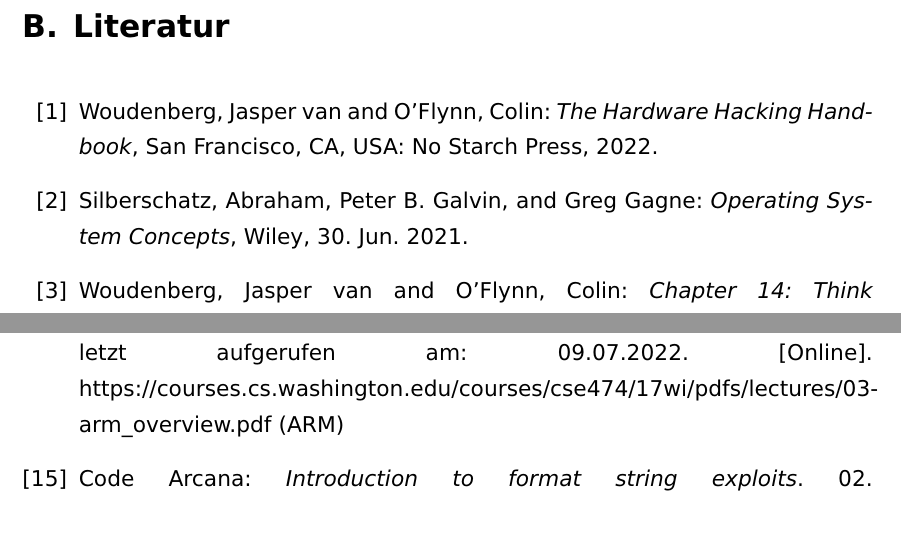
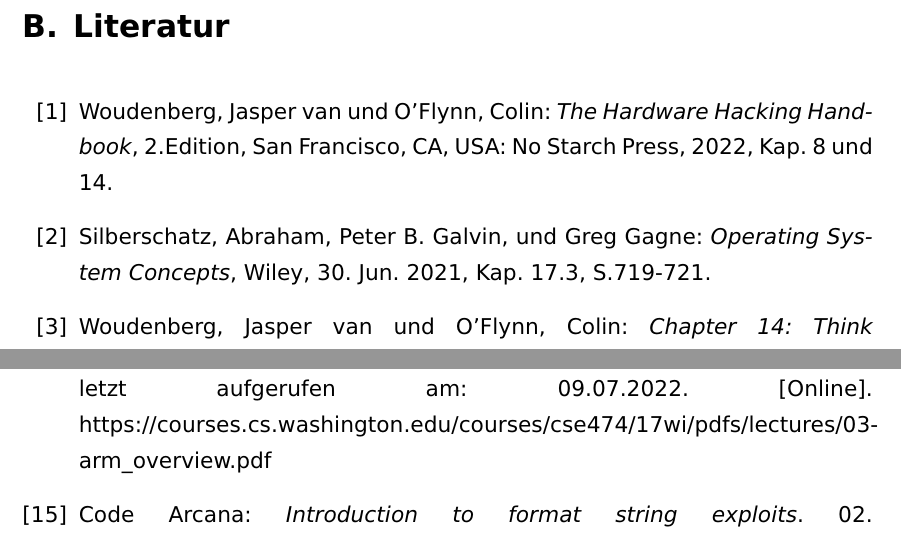
Before and after one commit to danielgruber99/CA_Studienarbeit, a LaTeX document (studienarbeit/studienarbeit.tex): two parts of pages 22 and 23 of 25, joined at a grey line, cut so that both start at the same text. The pictures show the PDF file studienarbeit/studienarbeit.pdf that the author committed with the source.

Commit message:
specify chapters of books

```diff
--- a/studienarbeit/studienarbeit.tex
+++ b/studienarbeit/studienarbeit.tex
@@ -499,9 +499,9 @@
 %% BIBLIOGRAPHY
 %% add citations with "\cite{source name}"
 \begin{thebibliography}{99}
-\bibitem{Hardware Hacking Handbook} Woudenberg, Jasper van and O'Flynn, Colin: \textit{The Hardware Hacking Handbook}, San Francisco, CA, USA: No Starch Press, 2022.
-\bibitem{Operating System Concepts} Silberschatz, Abraham, Peter B. Galvin, and Greg Gagne: \textit{Operating System Concepts}, Wiley, 30. Jun. 2021.
-\bibitem{Hardware Hacking Handbook Chapter 14} Woudenberg, Jasper van and O'Flynn, Colin: \textit{Chapter 14: Think of the Children: Countermeasures, Certifications and Goodbytes}, n.d.. Zuletzt aufgerufen am 09.07.2022. [Online]. https://github.com/HardwareHackingHandbook/notebooks/blob/main/labs/ HHH\_14\_Think\_of\_the\_Children\_Countermeasures\_Certifications\_and\_ Goodbytes.ipynb
+\bibitem{Hardware Hacking Handbook} Woudenberg, Jasper van und O'Flynn, Colin: \textit{The Hardware Hacking Handbook}, 2.Edition, San Francisco, CA, USA: No Starch Press, 2022, Kap. 8 und 14.
+\bibitem{Operating System Concepts} Silberschatz, Abraham, Peter B. Galvin, und Greg Gagne: \textit{Operating System Concepts}, Wiley, 30. Jun. 2021, Kap. 17.3, S.719-721.
+\bibitem{Hardware Hacking Handbook Chapter 14} Woudenberg, Jasper van und O'Flynn, Colin: \textit{Chapter 14: Think of the Children: Countermeasures, Certifications and Goodbytes}, n.d.. Zuletzt aufgerufen am 09.07.2022. [Online]. https://github.com/HardwareHackingHandbook/notebooks/blob/main/labs/ HHH\_14\_Think\_of\_the\_Children\_Countermeasures\_Certifications\_and\_ Goodbytes.ipynb
 
 
 
@@ -530,7 +530,7 @@
 % CA folienSatz 01 ARM: file:///C:/Users/danie/00_Daten/06_OTHRegensburg_Semester6/04_Computerarchitektur/01_Vorlesungen/01_ARM.pdf ( für vorstellung wichtiger rahmenbed., RISC, HAVARD, VON NEUMANN, ...)
 % CA FOliensatz 02 Speicherverwaltung: file:///C:/Users/danie/00_Daten/06_OTHRegensburg_Semester6/04_Computerarchitektur/01_Vorlesungen/02_Speicherverwaltung.pdf (für Format String VUln und Buffer Overflow)
 % CA Foliensatz 03 Seitenkanäle: file:///C:/Users/danie/00_Daten/06_OTHRegensburg_Semester6/04_Computerarchitektur/01_Vorlesungen/03_Seitenkana%CC%88le.pdf (für memcmp timing attack)
-\bibitem{ARM Modell Overview}  Bruce Hemingway: \textit{ARM Overview}. 2017. Zuletzt aufgerufen am: 09.07.2022. [Online]. https://courses.cs.washington.edu/courses/cse474/17wi/pdfs/lectures/03-arm\_overview.pdf (ARM)
+\bibitem{ARM Modell Overview}  Bruce Hemingway: \textit{ARM Overview}. 2017. Zuletzt aufgerufen am: 09.07.2022. [Online]. https://courses.cs.washington.edu/courses/cse474/17wi/pdfs/lectures/03-arm\_overview.pdf
 \bibitem{Format String Exploits}  Code Arcana: \textit{Introduction to format string exploits}. 02. Mai 2013. Zuletzt aufgerufen am: 09.07.2022. [Online]. https://codearcana.com/posts/2013/05/02/introduction-to-format-string-exploits.html
 % https://www.semanticscholar.org/paper/Architecture-Support-for-Defending-Against-Buffer-Xu-Kalbarczyk/743a19a7d832fc15a346329a0799d8988d4e7d8c?p2df
 
```
Also changed, not shown: studienarbeit/studienarbeit.pdf.
